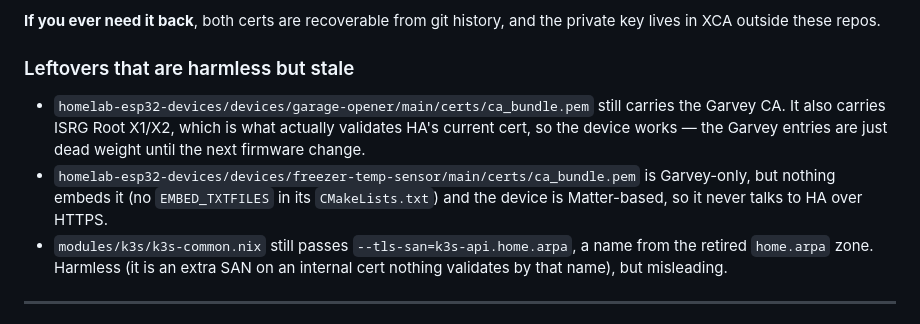
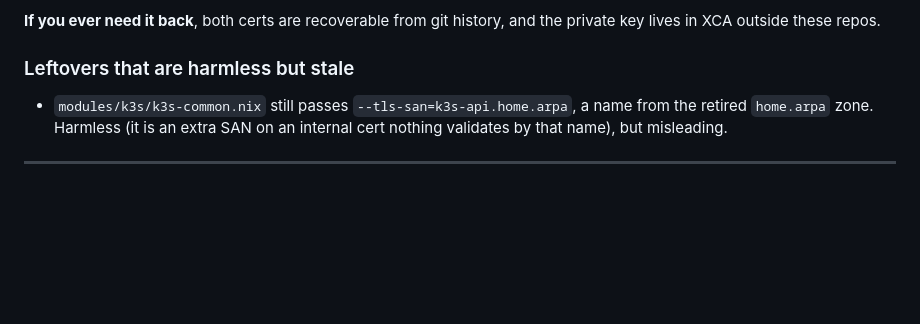
Before and after one commit to nickgarvey/homelab-monorepo, a Markdown page: nix-configs/docs/tls.md, the part around the change. Drawn GitHub-style; blank space fills up the shorter version.

Commit message:
Remove esp32 device TLS comment as it is updated

```diff
--- a/nix-configs/docs/tls.md
+++ b/nix-configs/docs/tls.md
@@ -186,13 +186,6 @@ key lives in XCA outside these repos.
 
 ### Leftovers that are harmless but stale
 
-- `homelab-esp32-devices/devices/garage-opener/main/certs/ca_bundle.pem` still carries the
-  Garvey CA. It also carries ISRG Root X1/X2, which is what actually validates HA's current
-  cert, so the device works — the Garvey entries are just dead weight until the next
-  firmware change.
-- `homelab-esp32-devices/devices/freezer-temp-sensor/main/certs/ca_bundle.pem` is
-  Garvey-only, but nothing embeds it (no `EMBED_TXTFILES` in its `CMakeLists.txt`) and the
-  device is Matter-based, so it never talks to HA over HTTPS.
 - `modules/k3s/k3s-common.nix` still passes `--tls-san=k3s-api.home.arpa`, a name from the
   retired `home.arpa` zone. Harmless (it is an extra SAN on an internal cert nothing
   validates by that name), but misleading.
```
